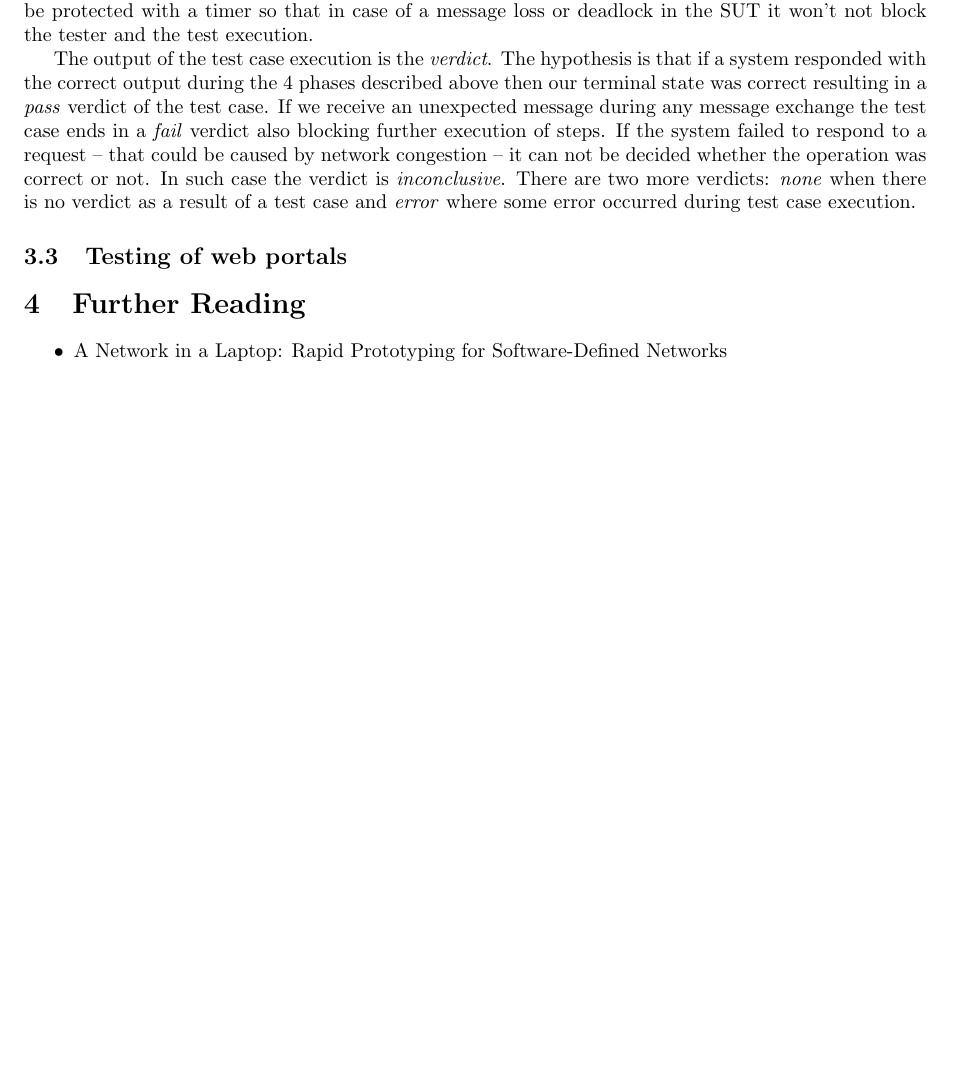
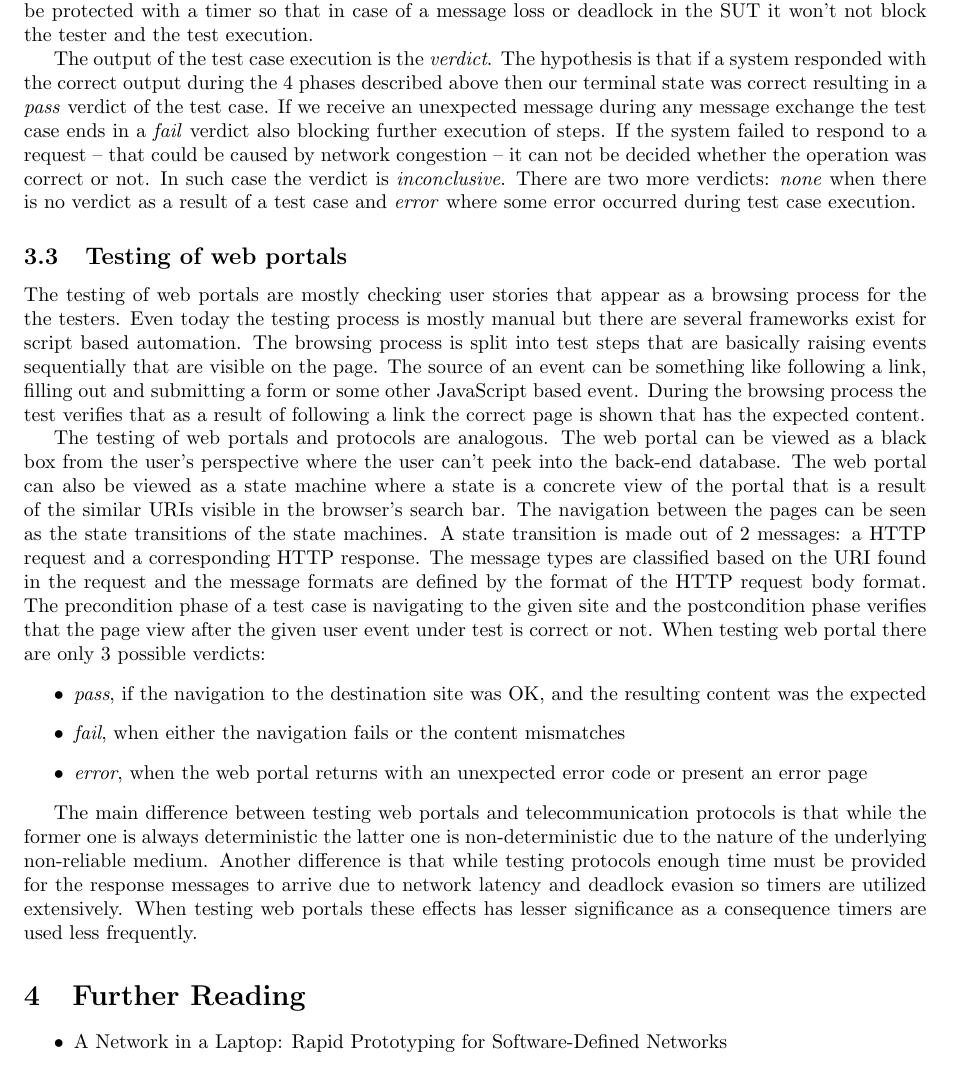
Before and after one commit to fecjanky/pub, a LaTeX document (Infocomm-lab-TNS/syllabus.tex): part of page 3 of 3 before the commit and part of page 3 of 4 after it, cut so that both start at the same text, the shorter picture padded with empty space. Compiled offline with pdfLaTeX.

Commit message:
finished chapter 3

```diff
--- a/Infocomm-lab-TNS/syllabus.tex
+++ b/Infocomm-lab-TNS/syllabus.tex
@@ -90,8 +90,17 @@ The output of the test case execution is the \emph{verdict}. The hypothesis is t
 
 \subsection{Testing of web portals}
 
+The testing of web portals are mostly checking user stories that appear as a browsing process for the the testers. Even today the testing process is mostly manual but there are several frameworks exist for script based automation. The browsing process is split into test steps that are basically raising events sequentially that are visible on the page. The source of an event can be something like following a link, filling out and submitting a form or some other JavaScript based event. During the browsing process the test verifies that as a result of following a link the correct page is shown that has the expected content.
 
+The testing of web portals and protocols are analogous. The web portal can be viewed as a black box from the user's perspective where the user can't peek into the back-end database. The web portal can also be viewed as a state machine where a state is a concrete view of the portal that is a result of the similar URIs visible in the browser's search bar. The navigation between the pages can be seen as the state transitions of the state machines. A state transition is made out of 2 messages: a HTTP request and a corresponding HTTP response. The message types are classified based on the URI found in the request and the message formats are defined by the format of the HTTP request body format. The precondition phase of a test case is navigating to the given site  and the postcondition phase verifies that the page view after the given user event under test is correct or not.
+When testing web portal there are only 3 possible verdicts:
+\begin{itemize}
+  \item \emph{pass}, if the navigation to the destination site was OK, and the resulting content was the expected
+  \item \emph{fail}, when either the navigation fails or the content mismatches
+  \item \emph{error}, when the web portal returns with an unexpected error code or present an error page
+\end{itemize}
 
+The main difference between testing web portals and telecommunication protocols is that while the former one is always deterministic the latter one is non-deterministic due to the nature of the underlying non-reliable medium. Another difference is that while testing protocols enough time must be provided for the response messages to arrive due to network latency and deadlock evasion so timers are utilized extensively. When testing web portals these effects has lesser significance as a consequence timers are used less frequently.
 
 
 \section{Further Reading}
```
